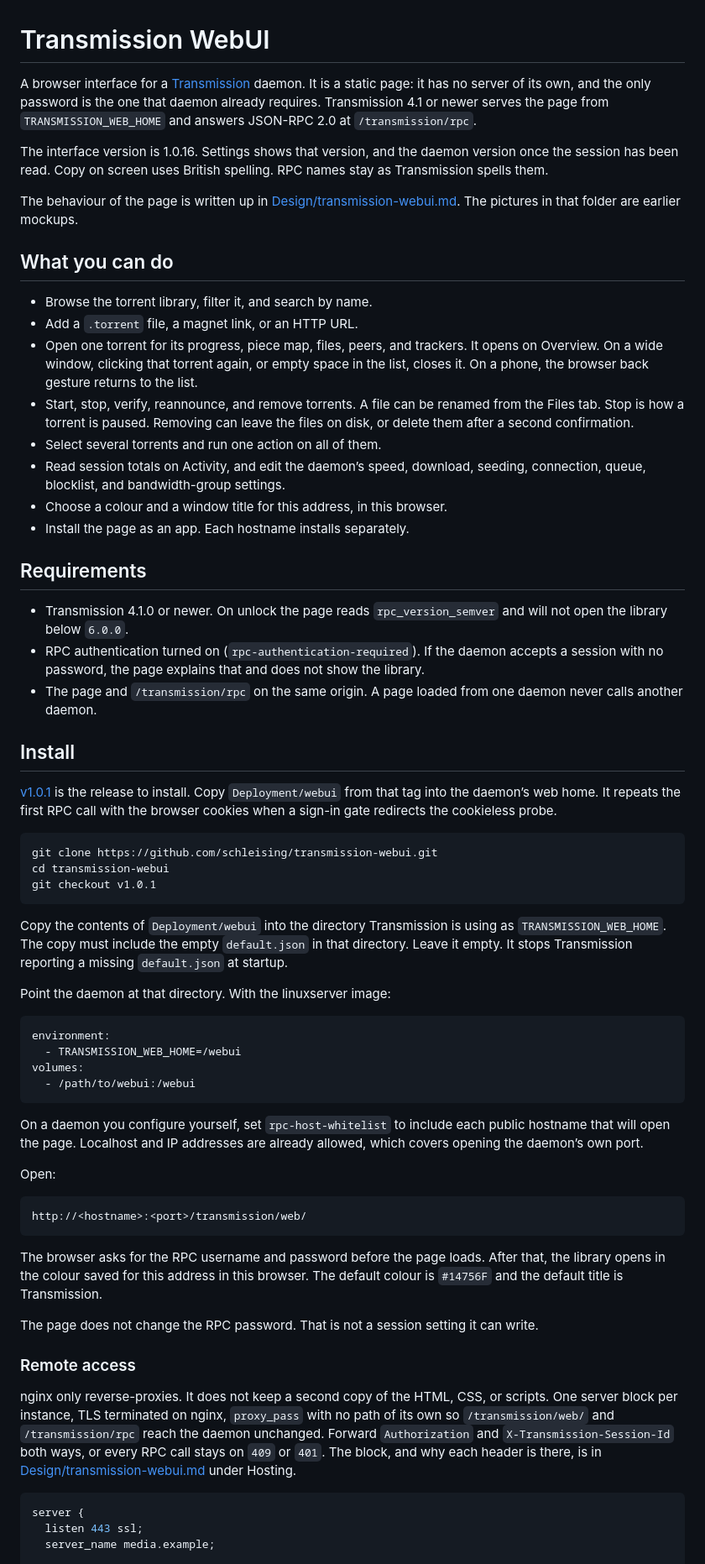
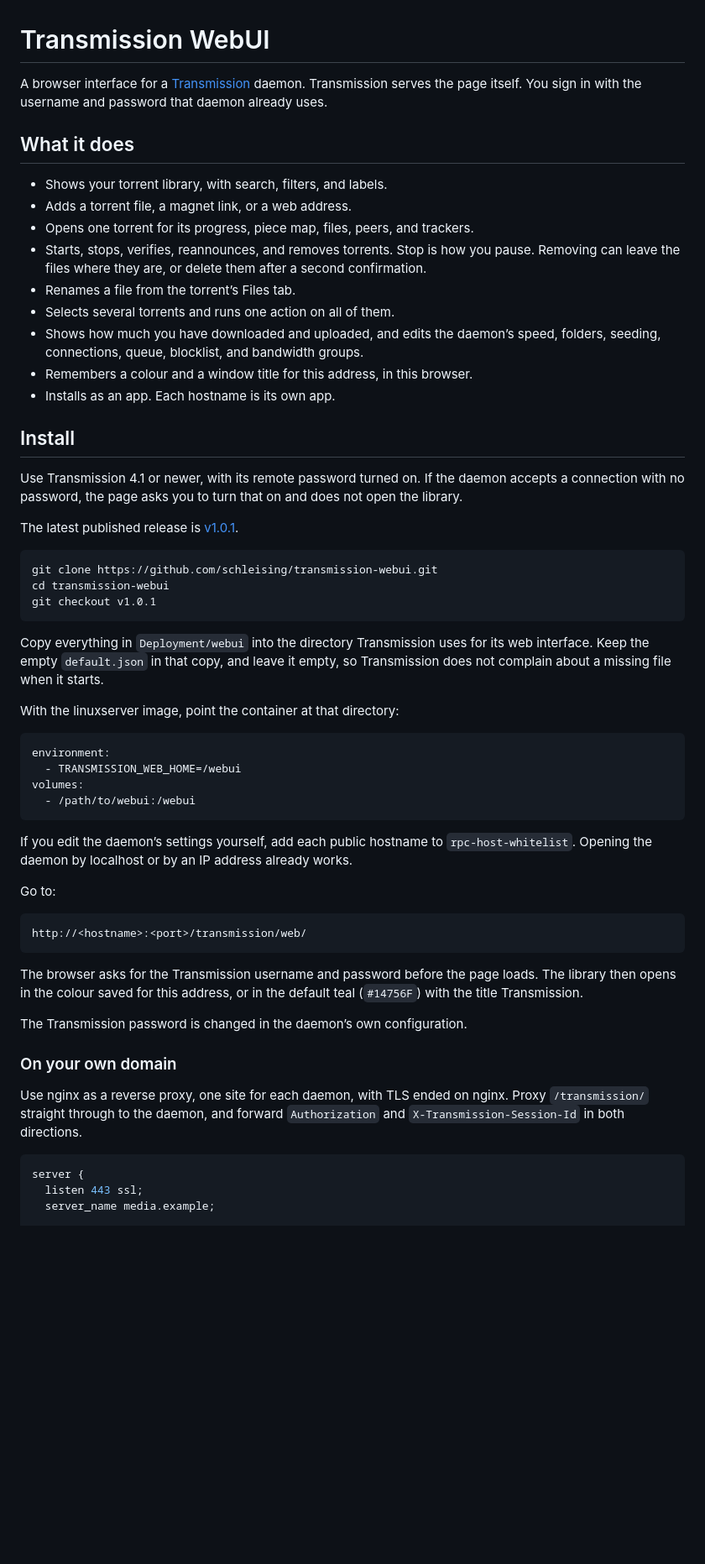
Before and after one commit to schleising/transmission-webui, a Markdown page: README.md, the part around one of its changes. Shown at 84% size. Drawn GitHub-style; blank space fills up the shorter version.

````diff
--- a/README.md
+++ b/README.md
@@ -1,31 +1,24 @@
 # Transmission WebUI
 
-A browser interface for a [Transmission](https://transmissionbt.com/) daemon. It is a static page: it has no server of its own, and the only password is the one that daemon already requires. Transmission 4.1 or newer serves the page from `TRANSMISSION_WEB_HOME` and answers JSON-RPC 2.0 at `/transmission/rpc`.
+A browser interface for a [Transmission](https://transmissionbt.com/) daemon. Transmission serves the page itself. You sign in with the username and password that daemon already uses.
 
-The interface version is 1.0.16. Settings shows that version, and the daemon version once the session has been read. Copy on screen uses British spelling. RPC names stay as Transmission spells them.
+## What it does
 
-The behaviour of the page is written up in [Design/transmission-webui.md](Design/transmission-webui.md). The pictures in that folder are earlier mockups.
-
-## What you can do
-
-- Browse the torrent library, filter it, and search by name.
-- Add a `.torrent` file, a magnet link, or an HTTP URL.
-- Open one torrent for its progress, piece map, files, peers, and trackers. It opens on Overview. On a wide window, clicking that torrent again, or empty space in the list, closes it. On a phone, the browser back gesture returns to the list.
-- Start, stop, verify, reannounce, and remove torrents. A file can be renamed from the Files tab. Stop is how a torrent is paused. Removing can leave the files on disk, or delete them after a second confirmation.
-- Select several torrents and run one action on all of them.
-- Read session totals on Activity, and edit the daemon’s speed, download, seeding, connection, queue, blocklist, and bandwidth-group settings.
-- Choose a colour and a window title for this address, in this browser.
-- Install the page as an app. Each hostname installs separately.
-
-## Requirements
-
-- Transmission 4.1.0 or newer. On unlock the page reads `rpc_version_semver` and will not open the library below `6.0.0`.
-- RPC authentication turned on (`rpc-authentication-required`). If the daemon accepts a session with no password, the page explains that and does not show the library.
-- The page and `/transmission/rpc` on the same origin. A page loaded from one daemon never calls another daemon.
+- Shows your torrent library, with search, filters, and labels.
+- Adds a torrent file, a magnet link, or a web address.
+- Opens one torrent for its progress, piece map, files, peers, and trackers.
+- Starts, stops, verifies, reannounces, and removes torrents. Stop is how you pause. Removing can leave the files where they are, or delete them after a second confirmation.
+- Renames a file from the torrent’s Files tab.
+- Selects several torrents and runs one action on all of them.
+- Shows how much you have downloaded and uploaded, and edits the daemon’s speed, folders, seeding, connections, queue, blocklist, and bandwidth groups.
+- Remembers a colour and a window title for this address, in this browser.
+- Installs as an app. Each hostname is its own app.
 
 ## Install
 
-[v1.0.1](https://github.com/schleising/transmission-webui/releases/tag/v1.0.1) is the release to install. Copy `Deployment/webui` from that tag into the daemon’s web home. It repeats the first RPC call with the browser cookies when a sign-in gate redirects the cookieless probe.
+Use Transmission 4.1 or newer, with its remote password turned on. If the daemon accepts a connection with no password, the page asks you to turn that on and does not open the library.
+
+The latest published release is [v1.0.1](https://github.com/schleising/transmission-webui/releases/tag/v1.0.1).
 
 ```bash
 git clone https://github.com/schleising/transmission-webui.git
@@ -33,9 +26,9 @@ cd transmission-webui
 git checkout v1.0.1
 ```
 
-Copy the contents of `Deployment/webui` into the directory Transmission is using as `TRANSMISSION_WEB_HOME`. The copy must include the empty `default.json` in that directory. Leave it empty. It stops Transmission reporting a missing `default.json` at startup.
+Copy everything in `Deployment/webui` into the directory Transmission uses for its web interface. Keep the empty `default.json` in that copy, and leave it empty, so Transmission does not complain about a missing file when it starts.
 
-Point the daemon at that directory. With the linuxserver image:
+With the linuxserver image, point the container at that directory:
 
 ```yaml
 environment:
@@ -44,21 +37,21 @@ volumes:
   - /path/to/webui:/webui
 ```
 
-On a daemon you configure yourself, set `rpc-host-whitelist` to include each public hostname that will open the page. Localhost and IP addresses are already allowed, which covers opening the daemon’s own port.
+If you edit the daemon’s settings yourself, add each public hostname to `rpc-host-whitelist`. Opening the daemon by localhost or by an IP address already works.
 
-Open:
+Go to:
 
 ```text
 http://<hostname>:<port>/transmission/web/
 ```
 
-The browser asks for the RPC username and password before the page loads. After that, the library opens in the colour saved for this address in this browser. The default colour is `#14756F` and the default title is Transmission.
+The browser asks for the Transmission username and password before the page loads. The library then opens in the colour saved for this address, or in the default teal (`#14756F`) with the title Transmission.
 
-The page does not change the RPC password. That is not a session setting it can write.
+The Transmission password is changed in the daemon’s own configuration.
 
-### Remote access
+### On your own domain
 
-nginx only reverse-proxies. It does not keep a second copy of the HTML, CSS, or scripts. One server block per instance, TLS terminated on nginx, `proxy_pass` with no path of its own so `/transmission/web/` and `/transmission/rpc` reach the daemon unchanged. Forward `Authorization` and `X-Transmission-Session-Id` both ways, or every RPC call stays on `409` or `401`. The block, and why each header is there, is in [Design/transmission-webui.md](Design/transmission-webui.md) under Hosting.
+Use nginx as a reverse proxy, one site for each daemon, with TLS ended on nginx. Proxy `/transmission/` straight through to the daemon, and forward `Authorization` and `X-Transmission-Session-Id` in both directions.
 
 ```nginx
 server {
````
Also changed, not shown: other parts of README.md (+13 -22 lines).
